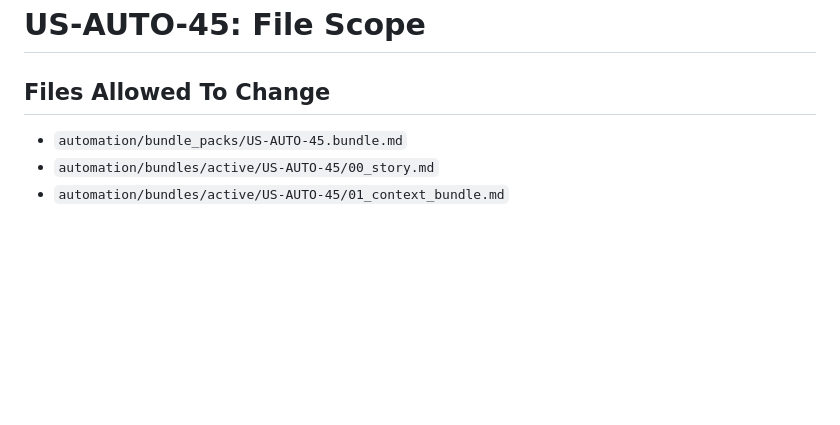
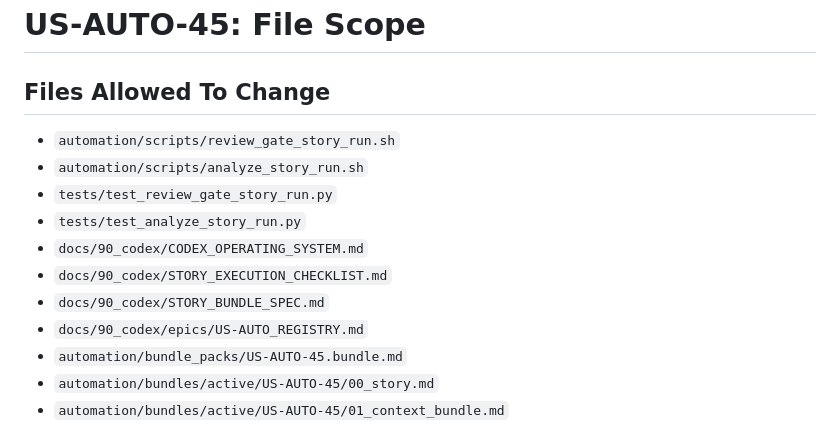
Before and after one commit to abosov/m_bot, a Markdown page: automation/bundle_packs/US-AUTO-45.bundle.md, the part around the change. Rendered like a GitHub page; blank space fills up the shorter version.

Commit message:
fix(us-auto-45): restore scope and allow story bundle artifacts

```diff
--- a/automation/bundle_packs/US-AUTO-45.bundle.md
+++ b/automation/bundle_packs/US-AUTO-45.bundle.md
@@ -94,6 +94,14 @@ Make `automation/scripts/review_gate_story_run.sh` deterministic for a pinned ru
 # US-AUTO-45: File Scope
 
 ## Files Allowed To Change
+- `automation/scripts/review_gate_story_run.sh`
+- `automation/scripts/analyze_story_run.sh`
+- `tests/test_review_gate_story_run.py`
+- `tests/test_analyze_story_run.py`
+- `docs/90_codex/CODEX_OPERATING_SYSTEM.md`
+- `docs/90_codex/STORY_EXECUTION_CHECKLIST.md`
+- `docs/90_codex/STORY_BUNDLE_SPEC.md`
+- `docs/90_codex/epics/US-AUTO_REGISTRY.md`
 - `automation/bundle_packs/US-AUTO-45.bundle.md`
 - `automation/bundles/active/US-AUTO-45/00_story.md`
 - `automation/bundles/active/US-AUTO-45/01_context_bundle.md`
```
Also changed, not shown: 1 other file.
